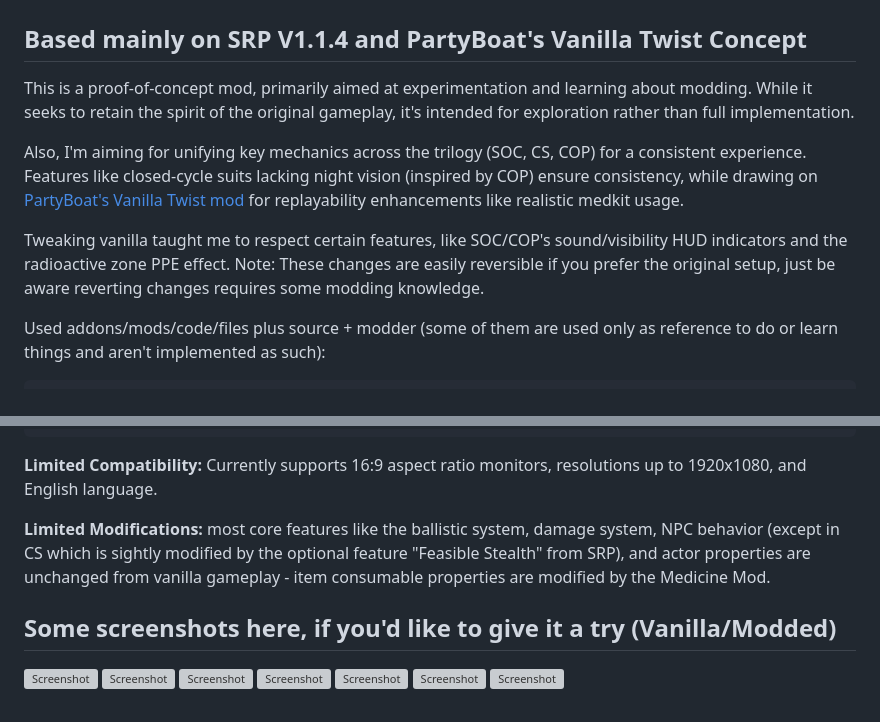
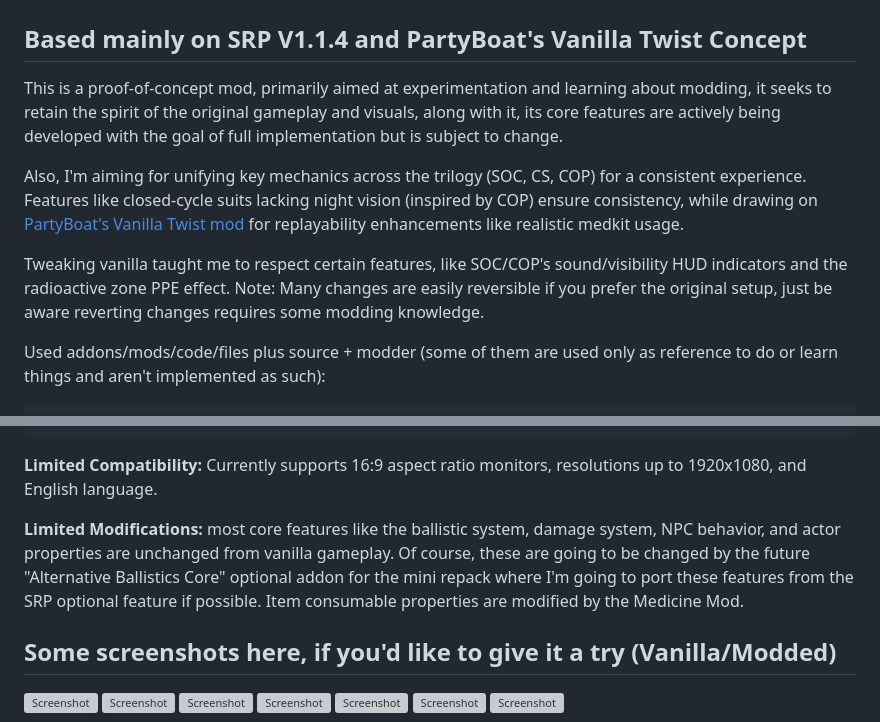
Before and after one commit to forbiddenspiral/cs_vanilla-plus_mini_repack, a Markdown page: README.md, 2 parts joined by grey strips. Rendered like a GitHub page; grey boxes are pictures that could not be loaded.

```diff
--- a/README.md
+++ b/README.md
@@ -2,11 +2,11 @@
 
 ## Based mainly on SRP V1.1.4 and PartyBoat's Vanilla Twist Concept
 
-This is a proof-of-concept mod, primarily aimed at experimentation and learning about modding. While it seeks to retain the spirit of the original gameplay, it's intended for exploration rather than full implementation.
+This is a proof-of-concept mod, primarily aimed at experimentation and learning about modding, it seeks to retain the spirit of the original gameplay and visuals, along with it, its core features are actively being developed with the goal of full implementation but is subject to change.
 
 Also, I'm aiming for unifying key mechanics across the trilogy (SOC, CS, COP) for a consistent experience. Features like closed-cycle suits lacking night vision (inspired by COP) ensure consistency, while drawing on [PartyBoat's Vanilla Twist mod](https://www.moddb.com/mods/stalker-vanilla-twist/downloads/stalker-vanilla-twist-v10) for replayability enhancements like realistic medkit usage.
 
-Tweaking vanilla taught me to respect certain features, like SOC/COP's sound/visibility HUD indicators and the radioactive zone PPE effect. Note: These changes are easily reversible if you prefer the original setup, just be aware reverting changes requires some modding knowledge.
+Tweaking vanilla taught me to respect certain features, like SOC/COP's sound/visibility HUD indicators and the radioactive zone PPE effect. Note: Many changes are easily reversible if you prefer the original setup, just be aware reverting changes requires some modding knowledge.
 
 Used addons/mods/code/files plus source + modder (some of them are used only as reference to do or learn things and aren't implemented as such):
 
@@ -30,7 +30,7 @@ Used addons/mods/code/files plus source + modder (some of them are used only as
 
 **Limited Compatibility:** Currently supports 16:9 aspect ratio monitors, resolutions up to 1920x1080, and English language.
 
-**Limited Modifications:** most core features like the ballistic system, damage system, NPC behavior (except in CS which is sightly modified by the optional feature "Feasible Stealth" from SRP), and actor properties are unchanged from vanilla gameplay - item consumable properties are modified by the Medicine Mod.
+**Limited Modifications:** most core features like the ballistic system, damage system, NPC behavior, and actor properties are unchanged from vanilla gameplay. Of course, these are going to be changed by the future "Alternative Ballistics Core" optional addon for the mini repack where I'm going to port these features from the SRP optional feature if possible. Item consumable properties are modified by the Medicine Mod.
 
 ## Some screenshots here, if you'd like to give it a try (Vanilla/Modded)
 
```
